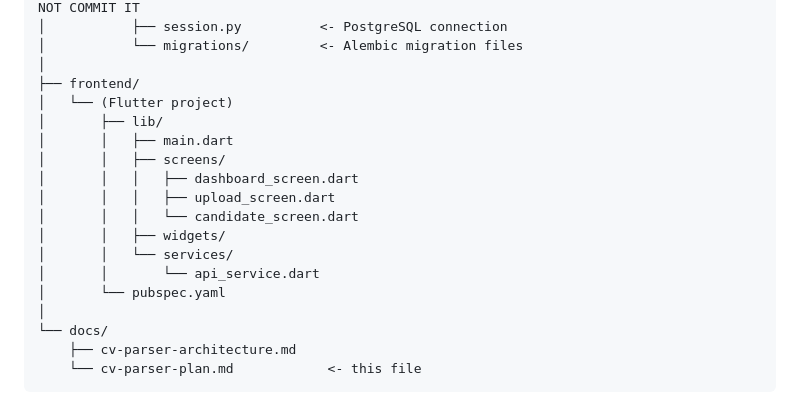
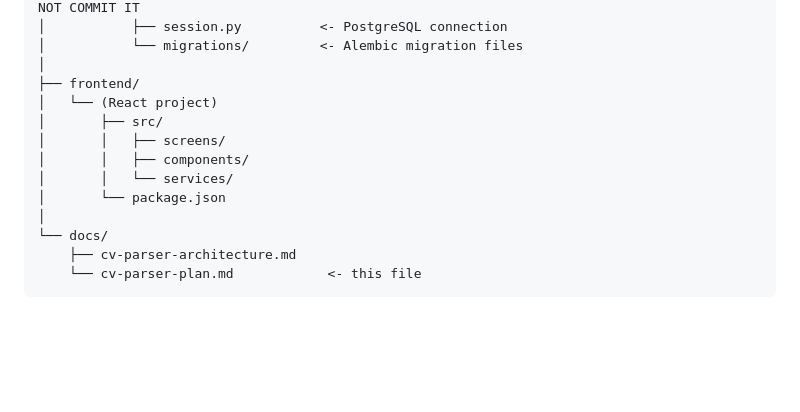
Before and after one commit to Crocodin/CV-Parsing-HR-Assistant, a Markdown page: docs/cv-parser-plan.md, the part around the change. Rendered like a GitHub page; blank space fills up the shorter version.

```diff
--- a/docs/cv-parser-plan.md
+++ b/docs/cv-parser-plan.md
@@ -40,17 +40,12 @@ cv-parser/
 │           └── migrations/         <- Alembic migration files
 │
 ├── frontend/
-│   └── (Flutter project)
-│       ├── lib/
-│       │   ├── main.dart
+│   └── (React project)
+│       ├── src/
 │       │   ├── screens/
-│       │   │   ├── dashboard_screen.dart
-│       │   │   ├── upload_screen.dart
-│       │   │   └── candidate_screen.dart
-│       │   ├── widgets/
+│       │   ├── components/
 │       │   └── services/
-│       │       └── api_service.dart
-│       └── pubspec.yaml
+│       └── package.json
 │
 └── docs/
     ├── cv-parser-architecture.md
```
Also changed, not shown: docs/cv-parser-architecture.md (+48 -37 lines), docs/how-to-code.md (+2 -2 lines).
